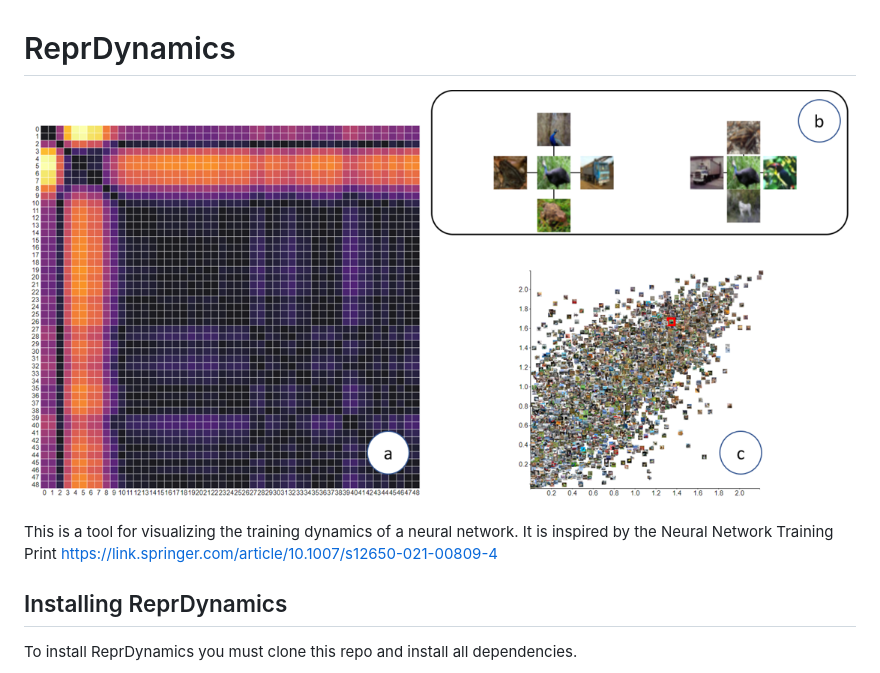
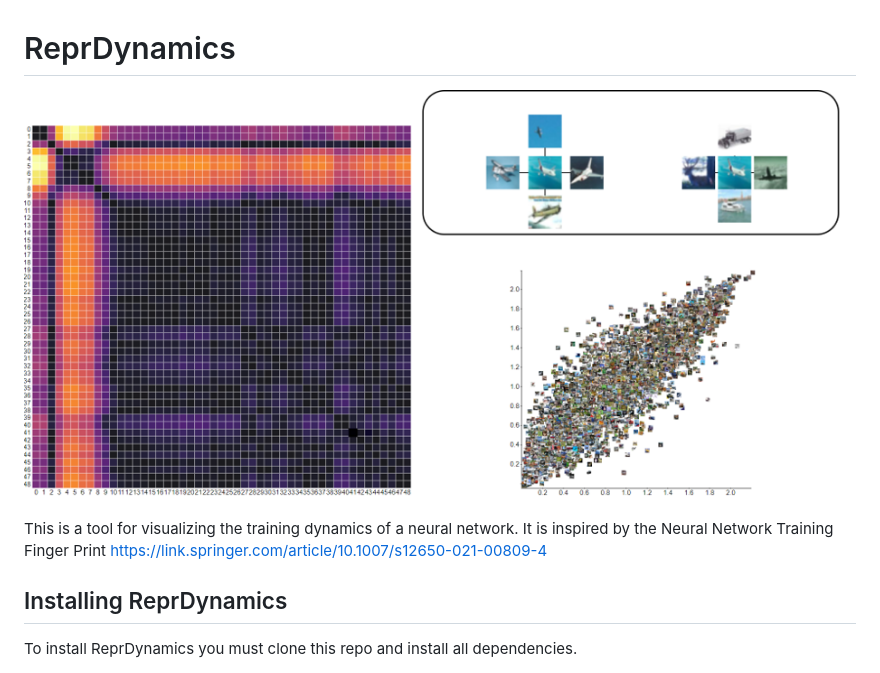
Before and after one commit to NoahBarrett98/ReprDynamics, a Markdown page: README.md, the part around the change printed below. Drawn GitHub-style; pictures changed too: img/dashboard.png.

```diff
--- a/README.md
+++ b/README.md
@@ -2,7 +2,7 @@
 
 ![alt text](img/dashboard.png)
 
-This is a tool for visualizing the training dynamics of a neural network. It is inspired by the Neural Network Training Print https://link.springer.com/article/10.1007/s12650-021-00809-4
+This is a tool for visualizing the training dynamics of a neural network. It is inspired by the Neural Network Training Finger Print https://link.springer.com/article/10.1007/s12650-021-00809-4
 
 ## Installing ReprDynamics
 
```
Also changed, not shown: other parts of README.md (+55 -1 lines), 1 other file.
